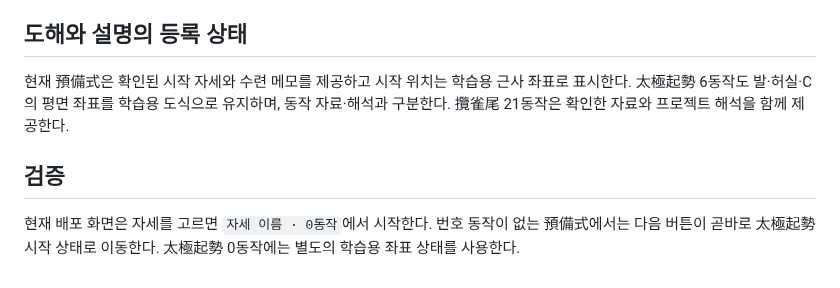
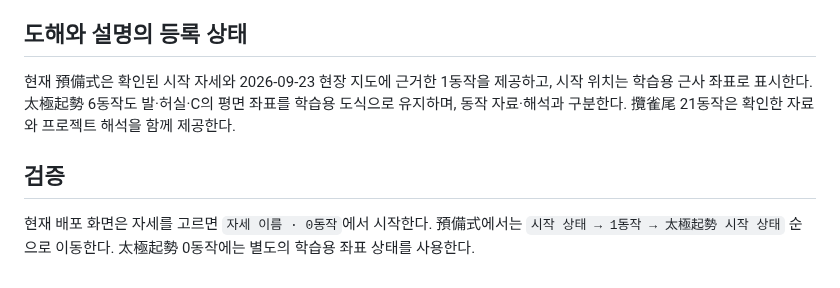
Before and after one commit to winterrainlee/eztaiji, a Markdown page: docs/routine-navigation.md, the part around the change. GitHub-like rendering.

Commit message:
Document preparation start-to-motion navigation

```diff
--- a/docs/routine-navigation.md
+++ b/docs/routine-navigation.md
@@ -35,8 +35,8 @@
 
 ## 도해와 설명의 등록 상태
 
-현재 預備式은 확인된 시작 자세와 수련 메모를 제공하고 시작 위치는 학습용 근사 좌표로 표시한다. 太極起勢 6동작도 발·허실·C의 평면 좌표를 학습용 도식으로 유지하며, 동작 자료·해석과 구분한다. 攬雀尾 21동작은 확인한 자료와 프로젝트 해석을 함께 제공한다.
+현재 預備式은 확인된 시작 자세와 2026-09-23 현장 지도에 근거한 1동작을 제공하고, 시작 위치는 학습용 근사 좌표로 표시한다. 太極起勢 6동작도 발·허실·C의 평면 좌표를 학습용 도식으로 유지하며, 동작 자료·해석과 구분한다. 攬雀尾 21동작은 확인한 자료와 프로젝트 해석을 함께 제공한다.
 
 ## 검증
 
-현재 배포 화면은 자세를 고르면 `자세 이름 · 0동작`에서 시작한다. 번호 동작이 없는 預備式에서는 다음 버튼이 곧바로 太極起勢 시작 상태로 이동한다. 太極起勢 0동작에는 별도의 학습용 좌표 상태를 사용한다.
+현재 배포 화면은 자세를 고르면 `자세 이름 · 0동작`에서 시작한다. 預備式에서는 `시작 상태 → 1동작 → 太極起勢 시작 상태` 순으로 이동한다. 太極起勢 0동작에는 별도의 학습용 좌표 상태를 사용한다.
```
